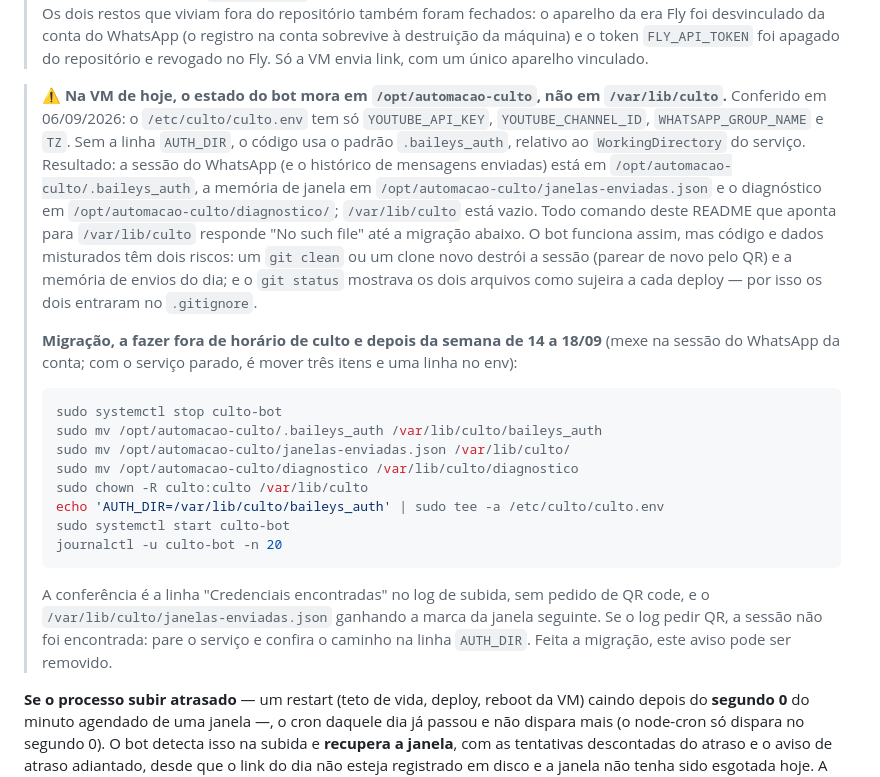
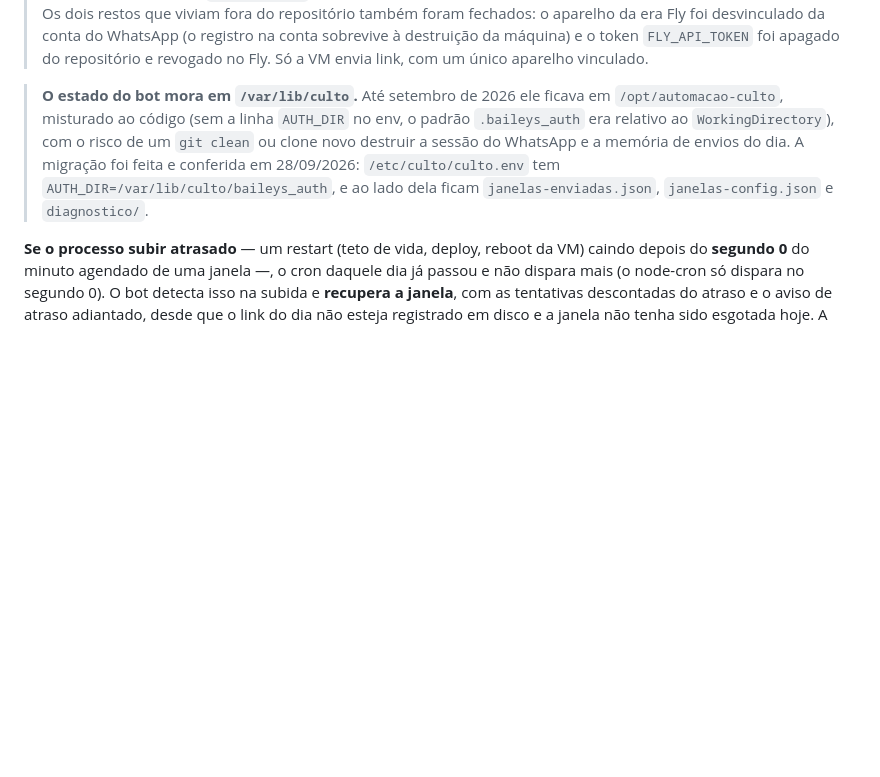
Before and after one commit to luizhferraz/automacao-culto, a Markdown page: README.md, the part around the change. Drawn GitHub-style; blank space fills up the shorter version.

Commit message:
docs: o aviso de estado em /opt/automacao-culto vira registro da migração feita
Conferido em 28/09/2026: AUTH_DIR=/var/lib/culto/baileys_auth no culto.env, e
janelas-enviadas.json, janelas-config.json e diagnostico/ em /var/lib/culto. O aviso
dizia o contrário e mandava migrar de novo.

Co-Authored-By: Claude Opus 5.5 <noreply@anthropic.com>
Claude-Session: https://claude.ai/code/session_01GgMCp35rwz6ycU4ZeNZwLb

````diff
--- a/README.md
+++ b/README.md
@@ -151,37 +151,12 @@ terminar, o envio espera a **mesma** abertura em vez de abrir um segundo socket.
 > sobrevive à destruição da máquina) e o token `FLY_API_TOKEN` foi apagado do repositório e
 > revogado no Fly. Só a VM envia link, com um único aparelho vinculado.
 
-> **⚠️ Na VM de hoje, o estado do bot mora em `/opt/automacao-culto`, não em `/var/lib/culto`.**
-> Conferido em 06/09/2026: o `/etc/culto/culto.env` tem só `YOUTUBE_API_KEY`,
-> `YOUTUBE_CHANNEL_ID`, `WHATSAPP_GROUP_NAME` e `TZ`. Sem a linha `AUTH_DIR`, o código usa o
-> padrão `.baileys_auth`, relativo ao `WorkingDirectory` do serviço. Resultado: a sessão do
-> WhatsApp (e o histórico de mensagens enviadas) está em `/opt/automacao-culto/.baileys_auth`,
-> a memória de janela em `/opt/automacao-culto/janelas-enviadas.json` e o diagnóstico em
-> `/opt/automacao-culto/diagnostico/`; `/var/lib/culto` está vazio. Todo comando deste README
-> que aponta para `/var/lib/culto` responde "No such file" até a migração abaixo. O bot
-> funciona assim, mas código e dados misturados têm dois riscos: um `git clean` ou um clone
-> novo destrói a sessão (parear de novo pelo QR) e a memória de envios do dia; e o
-> `git status` mostrava os dois arquivos como sujeira a cada deploy — por isso os dois entraram
-> no `.gitignore`.
->
-> **Migração, a fazer fora de horário de culto e depois da semana de 14 a 18/09** (mexe na
-> sessão do WhatsApp da conta; com o serviço parado, é mover três itens e uma linha no env):
->
-> ```bash
-> sudo systemctl stop culto-bot
-> sudo mv /opt/automacao-culto/.baileys_auth /var/lib/culto/baileys_auth
-> sudo mv /opt/automacao-culto/janelas-enviadas.json /var/lib/culto/
-> sudo mv /opt/automacao-culto/diagnostico /var/lib/culto/diagnostico
-> sudo chown -R culto:culto /var/lib/culto
-> echo 'AUTH_DIR=/var/lib/culto/baileys_auth' | sudo tee -a /etc/culto/culto.env
-> sudo systemctl start culto-bot
-> journalctl -u culto-bot -n 20
-> ```
->
-> A conferência é a linha "Credenciais encontradas" no log de subida, sem pedido de QR code, e
-> o `/var/lib/culto/janelas-enviadas.json` ganhando a marca da janela seguinte. Se o log pedir
-> QR, a sessão não foi encontrada: pare o serviço e confira o caminho na linha `AUTH_DIR`.
-> Feita a migração, este aviso pode ser removido.
+> **O estado do bot mora em `/var/lib/culto`.** Até setembro de 2026 ele ficava em
+> `/opt/automacao-culto`, misturado ao código (sem a linha `AUTH_DIR` no env, o padrão
+> `.baileys_auth` era relativo ao `WorkingDirectory`), com o risco de um `git clean` ou clone
+> novo destruir a sessão do WhatsApp e a memória de envios do dia. A migração foi feita e
+> conferida em 28/09/2026: `/etc/culto/culto.env` tem `AUTH_DIR=/var/lib/culto/baileys_auth`,
+> e ao lado dela ficam `janelas-enviadas.json`, `janelas-config.json` e `diagnostico/`.
 
 **Se o processo subir atrasado** — um restart (teto de vida, deploy, reboot da VM) caindo
 depois do **segundo 0** do minuto agendado de uma janela —, o cron daquele dia já passou e
````
